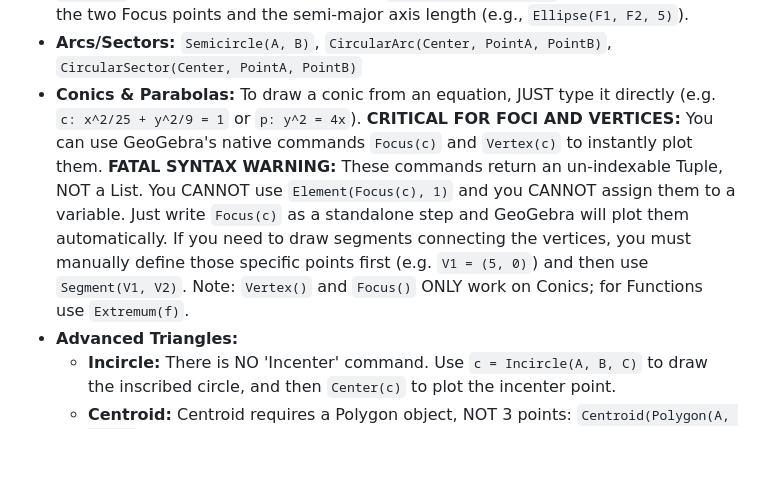
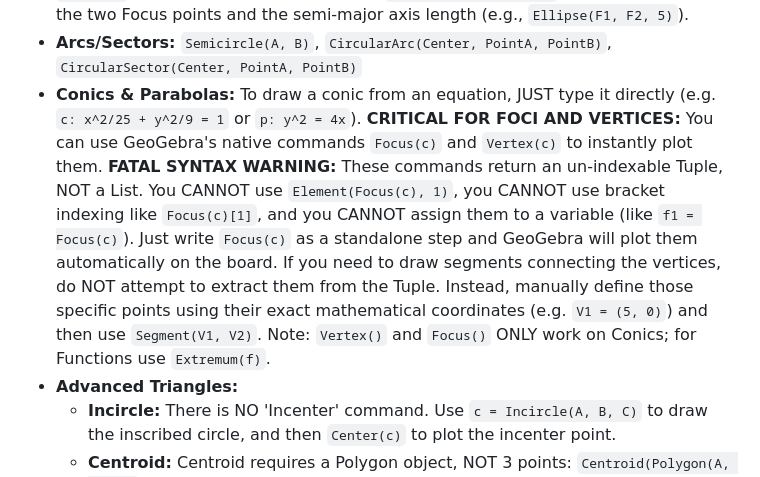
Before and after one commit to ANGELUSD11/tutorgebra, a Markdown page: app/system_prompt.md, the part around the change. Drawn GitHub-style; blank space fills up the shorter version.

Commit message:
fix: clarify usage of Focus and Vertex commands for conics to prevent indexing errors

```diff
--- a/app/system_prompt.md
+++ b/app/system_prompt.md
@@ -47,7 +47,7 @@ If the exercise involves dynamic or adjustable lengths, coordinates, or angles,
 * **Circles:** `Circle(Center, Radius)`, `Circle(Center, Point)`, `Circle(A, B, C)` (Circumcircle)
 * **Ellipses:** `Ellipse(Focus1, Focus2, semiMajorAxisLength)`. **CRITICAL:** Do NOT use `Circle()` to draw an ellipse. Do NOT use `Ellipse(Center, a, b)`. You MUST provide the two Focus points and the semi-major axis length (e.g., `Ellipse(F1, F2, 5)`).
 * **Arcs/Sectors:** `Semicircle(A, B)`, `CircularArc(Center, PointA, PointB)`, `CircularSector(Center, PointA, PointB)`
-* **Conics & Parabolas:** To draw a conic from an equation, JUST type it directly (e.g. `c: x^2/25 + y^2/9 = 1` or `p: y^2 = 4x`). **CRITICAL FOR FOCI AND VERTICES:** You can use GeoGebra's native commands `Focus(c)` and `Vertex(c)` to instantly plot them. **FATAL SYNTAX WARNING:** These commands return an un-indexable Tuple, NOT a List. You CANNOT use `Element(Focus(c), 1)` and you CANNOT assign them to a variable. Just write `Focus(c)` as a standalone step and GeoGebra will plot them automatically. If you need to draw segments connecting the vertices, you must manually define those specific points first (e.g. `V1 = (5, 0)`) and then use `Segment(V1, V2)`. Note: `Vertex()` and `Focus()` ONLY work on Conics; for Functions use `Extremum(f)`.
+* **Conics & Parabolas:** To draw a conic from an equation, JUST type it directly (e.g. `c: x^2/25 + y^2/9 = 1` or `p: y^2 = 4x`). **CRITICAL FOR FOCI AND VERTICES:** You can use GeoGebra's native commands `Focus(c)` and `Vertex(c)` to instantly plot them. **FATAL SYNTAX WARNING:** These commands return an un-indexable Tuple, NOT a List. You CANNOT use `Element(Focus(c), 1)`, you CANNOT use bracket indexing like `Focus(c)[1]`, and you CANNOT assign them to a variable (like `f1 = Focus(c)`). Just write `Focus(c)` as a standalone step and GeoGebra will plot them automatically on the board. If you need to draw segments connecting the vertices, do NOT attempt to extract them from the Tuple. Instead, manually define those specific points using their exact mathematical coordinates (e.g. `V1 = (5, 0)`) and then use `Segment(V1, V2)`. Note: `Vertex()` and `Focus()` ONLY work on Conics; for Functions use `Extremum(f)`.
 * **Advanced Triangles:**
   * **Incircle:** There is NO 'Incenter' command. Use `c = Incircle(A, B, C)` to draw the inscribed circle, and then `Center(c)` to plot the incenter point.
   * **Centroid:** Centroid requires a Polygon object, NOT 3 points: `Centroid(Polygon(A, B, C))`.
```
